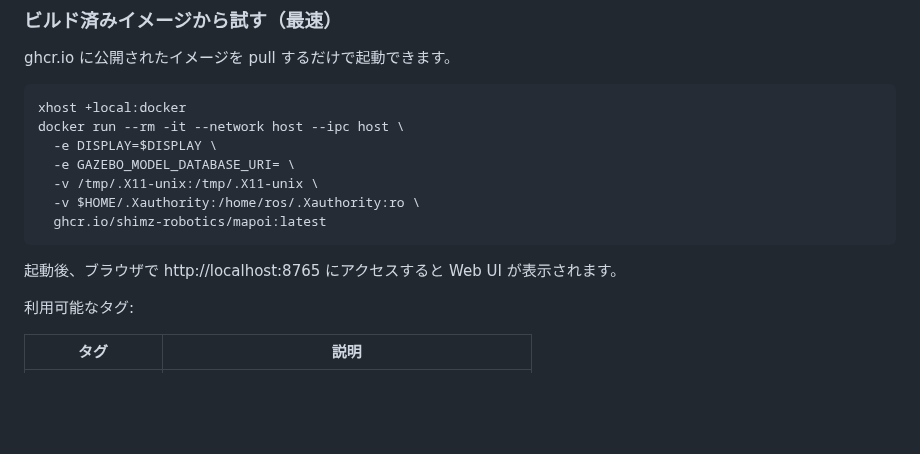
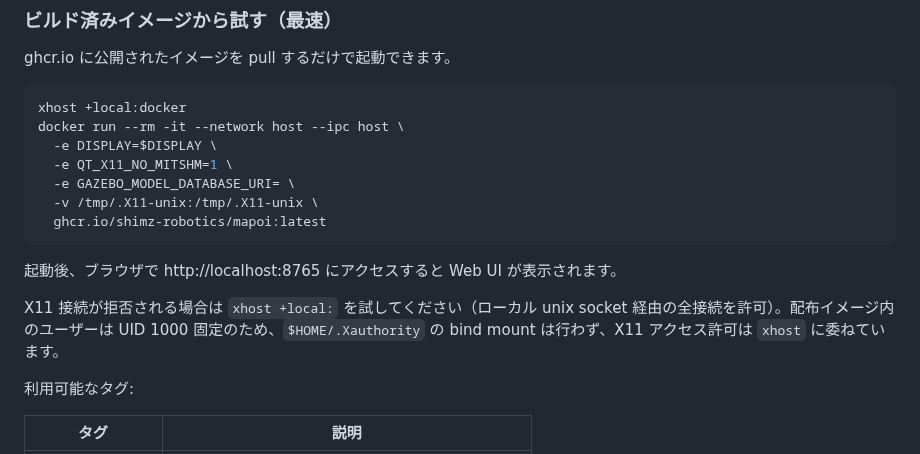
Before and after one commit to shimz-robotics/mapoi, a Markdown page: README.md, the part around the change. GitHub-like rendering; blank space fills up the shorter version.

Commit message:
docs(README): ghcr.io docker run から Xauthority mount を外し QT_X11_NO_MITSHM を追加
PR #19 のレビュー指摘対応。配布イメージ内のユーザーは UID 1000 固定のため、
ホストの UID が 1000 以外だと bind mount した $HOME/.Xauthority (0600) を
読めず X11 接続が失敗する。Xauthority mount を削除し xhost に委ねる方針に変更。
あわせて compose の demo と揃えて QT_X11_NO_MITSHM=1 を追加。

- UID 1003 ホスト (dlsta2) で xhost + X11-unix mount のみで demo 起動を確認
- 接続失敗時のフォールバックとして xhost +local: を README に記載

````diff
--- a/README.md
+++ b/README.md
@@ -60,13 +60,15 @@ ghcr.io に公開されたイメージを pull するだけで起動できます
 xhost +local:docker
 docker run --rm -it --network host --ipc host \
   -e DISPLAY=$DISPLAY \
+  -e QT_X11_NO_MITSHM=1 \
   -e GAZEBO_MODEL_DATABASE_URI= \
   -v /tmp/.X11-unix:/tmp/.X11-unix \
-  -v $HOME/.Xauthority:/home/ros/.Xauthority:ro \
   ghcr.io/shimz-robotics/mapoi:latest
 ```
 
 起動後、ブラウザで http://localhost:8765 にアクセスすると Web UI が表示されます。
+
+X11 接続が拒否される場合は `xhost +local:` を試してください（ローカル unix socket 経由の全接続を許可）。配布イメージ内のユーザーは UID 1000 固定のため、`$HOME/.Xauthority` の bind mount は行わず、X11 アクセス許可は `xhost` に委ねています。
 
 利用可能なタグ:
 
````
